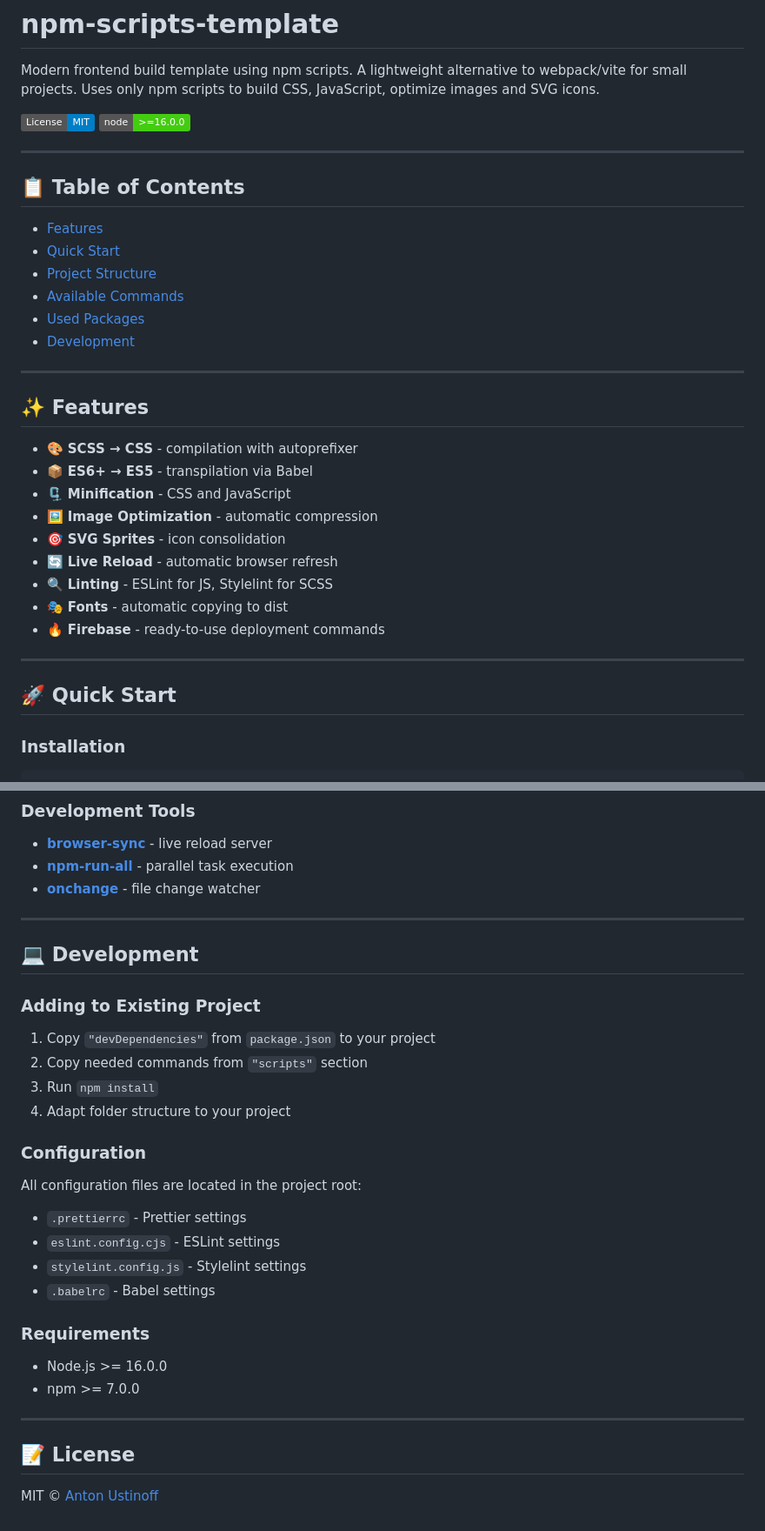
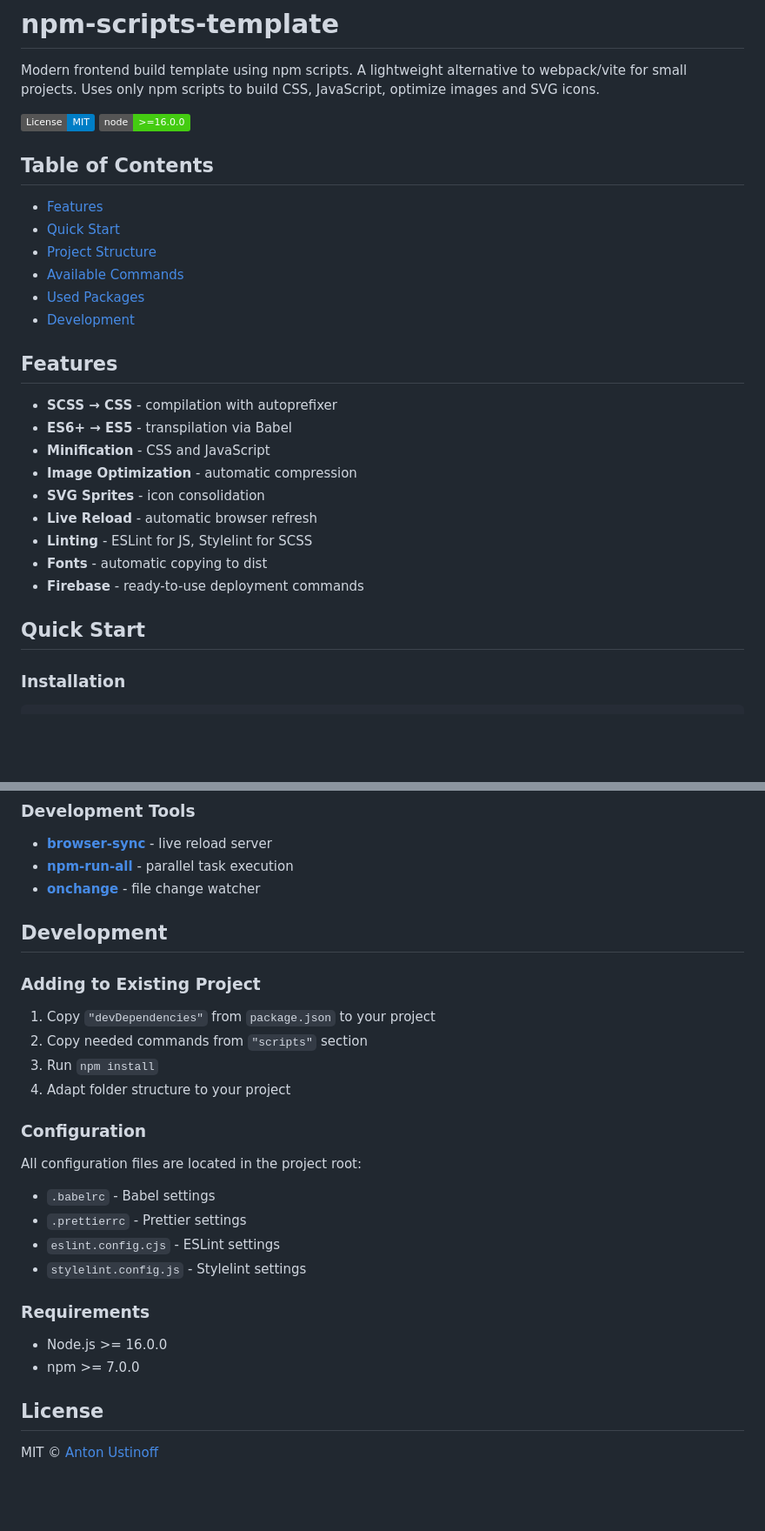
Before and after one commit to ziqq/npm-scripts-template, a Markdown page: README.md, 2 parts joined by grey strips. Shown at 87% size. Drawn GitHub-style; badges without logos; blank space fills up the shorter version.

Commit message:
chore: update `README`

```diff
--- a/README.md
+++ b/README.md
@@ -5,9 +5,7 @@ Modern frontend build template using npm scripts. A lightweight alternative to w
 [![License: MIT](https://img.shields.io/badge/License-MIT-blue.svg)](LICENSE)
 [![Node.js Version](https://img.shields.io/badge/node-%3E%3D16.0.0-brightgreen)](https://nodejs.org/)
 
----
-
-## 📋 Table of Contents
+## Table of Contents
 
 - [Features](#-features)
 - [Quick Start](#-quick-start)
@@ -16,23 +14,19 @@ Modern frontend build template using npm scripts. A lightweight alternative to w
 - [Used Packages](#-used-packages)
 - [Development](#-development)
 
----
+## Features
 
-## ✨ Features
+- **SCSS → CSS** - compilation with autoprefixer
+- **ES6+ → ES5** - transpilation via Babel
+- **Minification** - CSS and JavaScript
+- **Image Optimization** - automatic compression
+- **SVG Sprites** - icon consolidation
+- **Live Reload** - automatic browser refresh
+- **Linting** - ESLint for JS, Stylelint for SCSS
+- **Fonts** - automatic copying to dist
+- **Firebase** - ready-to-use deployment commands
 
-- 🎨 **SCSS → CSS** - compilation with autoprefixer
-- 📦 **ES6+ → ES5** - transpilation via Babel
-- 🗜️ **Minification** - CSS and JavaScript
-- 🖼️ **Image Optimization** - automatic compression
-- 🎯 **SVG Sprites** - icon consolidation
-- 🔄 **Live Reload** - automatic browser refresh
-- 🔍 **Linting** - ESLint for JS, Stylelint for SCSS
-- 🎭 **Fonts** - automatic copying to dist
-- 🔥 **Firebase** - ready-to-use deployment commands
-
----
-
-## 🚀 Quick Start
+## Quick Start
 
 ### Installation
 
@@ -175,9 +163,7 @@ npm run firebase:serve # Local Firebase functions
 - **[npm-run-all](https://github.com/mysticatea/npm-run-all)** - parallel task execution
 - **[onchange](https://github.com/Qard/onchange)** - file change watcher
 
----
-
-## 💻 Development
+## Development
 
 ### Adding to Existing Project
 
@@ -190,18 +176,16 @@ npm run firebase:serve # Local Firebase functions
 
 All configuration files are located in the project root:
 
+- `.babelrc` - Babel settings
 - `.prettierrc` - Prettier settings
 - `eslint.config.cjs` - ESLint settings
 - `stylelint.config.js` - Stylelint settings
-- `.babelrc` - Babel settings
 
 ### Requirements
 
 - Node.js >= 16.0.0
 - npm >= 7.0.0
 
----
-
-## 📝 License
+## License
 
 MIT © [Anton Ustinoff](https://github.com/ziqq)
```
Also changed, not shown: other parts of README.md (+7 -13 lines).
